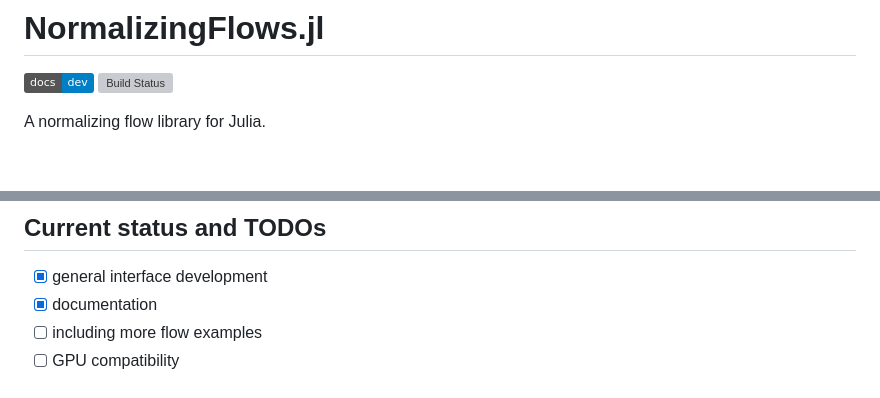
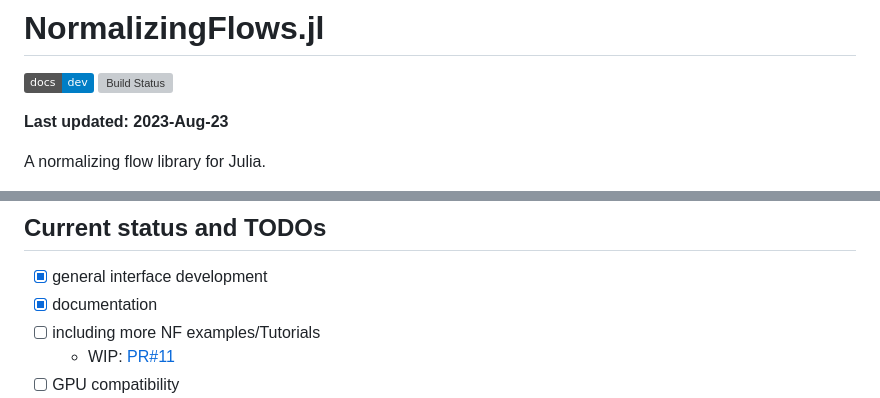
Before and after one commit to TuringLang/NormalizingFlows.jl, a Markdown page: README.md, 2 parts joined by grey strips. GitHub-like rendering; badges without logos; blank space fills up the shorter version; grey boxes are pictures that could not be loaded.

Commit message:
add PR links to TODO

```diff
--- a/README.md
+++ b/README.md
@@ -3,6 +3,8 @@
 [![Dev](https://img.shields.io/badge/docs-dev-blue.svg)](https://turinglang.github.io/NormalizingFlows.jl/dev/)
 [![Build Status](https://github.com/TuringLang/NormalizingFlows.jl/actions/workflows/CI.yml/badge.svg?branch=main)](https://github.com/TuringLang/NormalizingFlows.jl/actions/workflows/CI.yml?query=branch%3Amain)
 
+
+**Last updated: 2023-Aug-23**
 
 A normalizing flow library for Julia.
 
@@ -78,5 +80,6 @@ where one wants to learn the underlying distribution of some data.
 
 - [x] general interface development
 - [x] documentation
-- [ ] including more flow examples
+- [ ] including more NF examples/Tutorials
+    - WIP: [PR#11](https://github.com/TuringLang/NormalizingFlows.jl/pull/11)
 - [ ] GPU compatibility
```
Also changed, not shown: other parts of README.md (+1 -0 lines).
